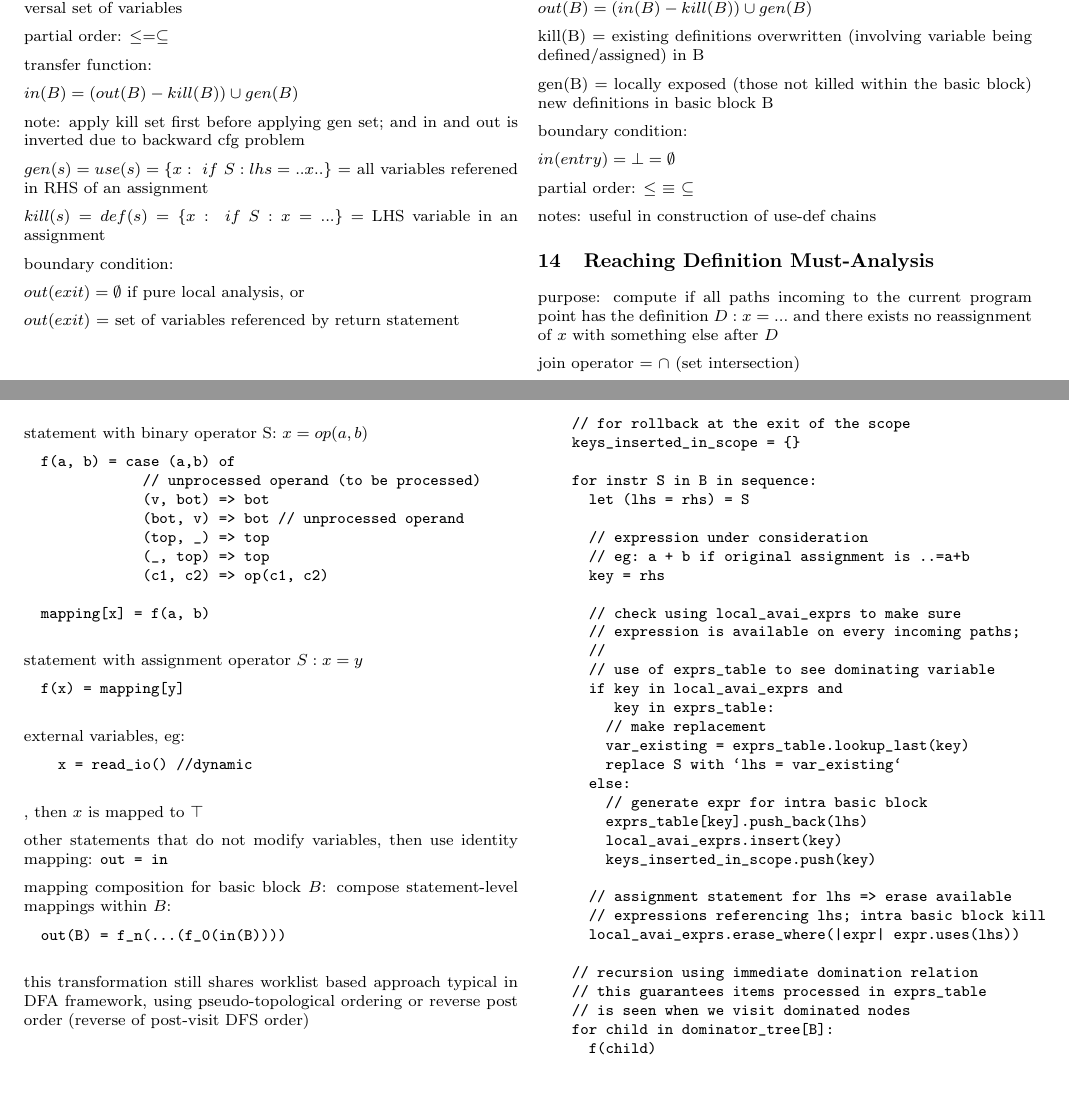
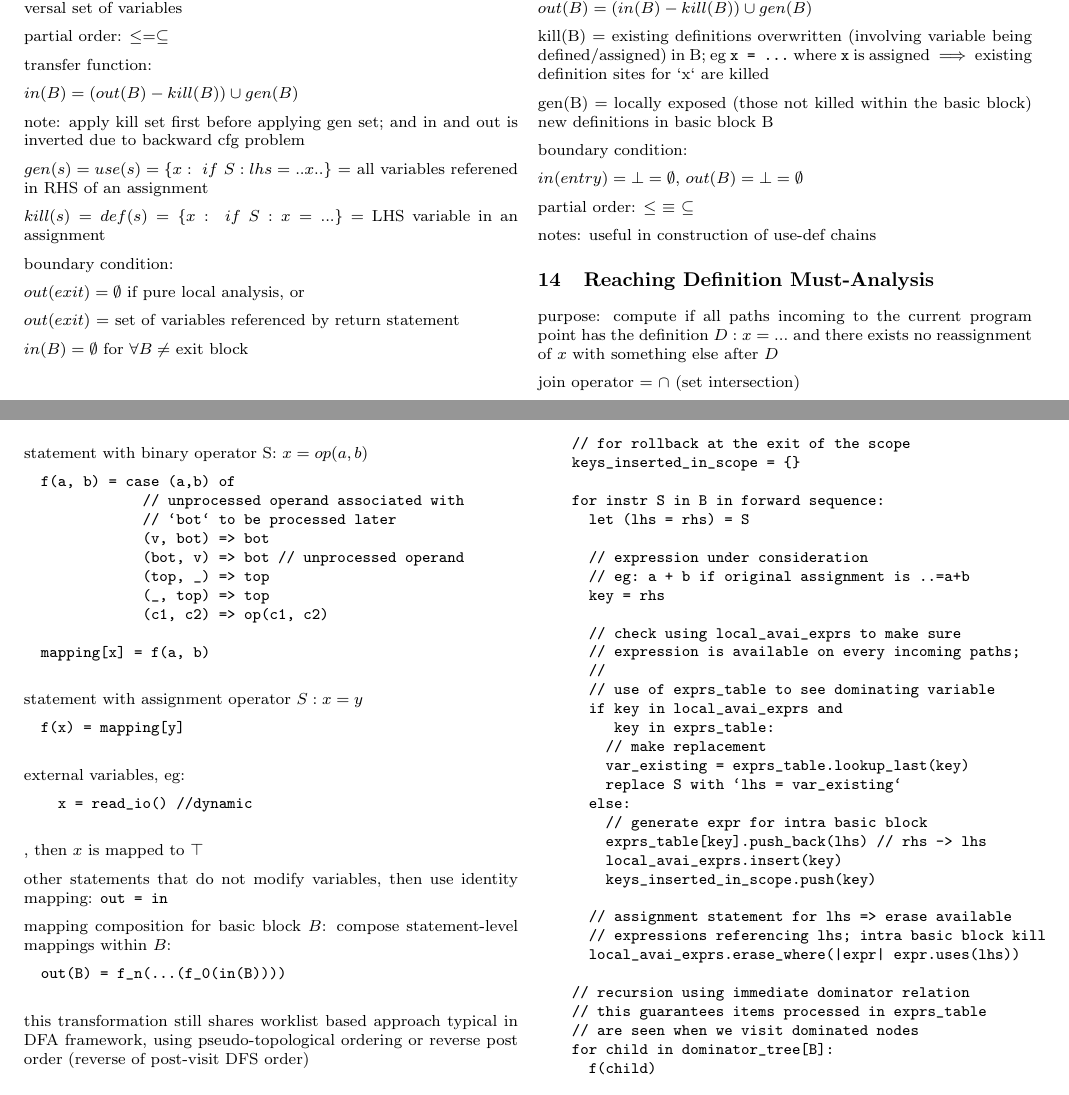
Before and after one commit to hypersimplex/notes_compilation_techniques, a LaTeX document (notebook.tex): two parts of pages 5 and 6 of 9, joined at a grey line, cut so that both start at the same text. Compiled offline with pdfLaTeX.

Commit message:
fix: typos in various sections, add clarifying comments

```diff
--- a/notebook.tex
+++ b/notebook.tex
@@ -483,6 +485,8 @@
 
   $out(exit)$ = set of variables referenced by return statement
 
+  $in(B) = \emptyset$ for $\forall B \neq$ exit block
+
   \vfill\null
   \columnbreak
 
@@ -500,13 +504,13 @@
 
   $out(B) = (in(B) - kill(B)) \cup gen(B)$
 
-  kill(B) = existing definitions overwritten (involving variable being defined/assigned) in B
+  kill(B) = existing definitions overwritten (involving variable being defined/assigned) in B; eg \verb|x = ...| where \verb|x| is assigned $\implies$ existing definition sites for `x` are killed
 
   gen(B) = locally exposed (those not killed within the basic block) new definitions in basic block B
 
   boundary condition:
 
-  $in(entry) = \bot = \emptyset$
+  $in(entry) = \bot = \emptyset$, $out(B) = \bot = \emptyset$
 
   partial order: $\leq$ $\equiv$ $\subseteq$
 
@@ -573,7 +577,8 @@
   statement with binary operator S: $x = op(a, b)$
   \begin{verbatim}
   f(a, b) = case (a,b) of
-              // unprocessed operand (to be processed)
+              // unprocessed operand associated with
+              // `bot` to be processed later
               (v, bot) => bot
               (bot, v) => bot // unprocessed operand
               (top, _) => top
@@ -636,7 +641,7 @@
     // for rollback at the exit of the scope
     keys_inserted_in_scope = {}
 
-    for instr S in B in sequence:
+    for instr S in B in forward sequence:
       let (lhs = rhs) = S
 
       // expression under consideration
@@ -654,7 +659,7 @@
         replace S with `lhs = var_existing`
       else:
         // generate expr for intra basic block
-        exprs_table[key].push_back(lhs)
+        exprs_table[key].push_back(lhs) // rhs -> lhs
         local_avai_exprs.insert(key)
         keys_inserted_in_scope.push(key)
 
@@ -662,9 +667,9 @@
       // expressions referencing lhs; intra basic block kill
       local_avai_exprs.erase_where(|expr| expr.uses(lhs))
 
-    // recursion using immediate domination relation
+    // recursion using immediate dominator relation
     // this guarantees items processed in exprs_table
-    // is seen when we visit dominated nodes
+    // are seen when we visit dominated nodes
     for child in dominator_tree[B]:
       f(child)
 
```
Also changed, not shown: notebook.pdf, notebook.tex (8 more changed lines).
